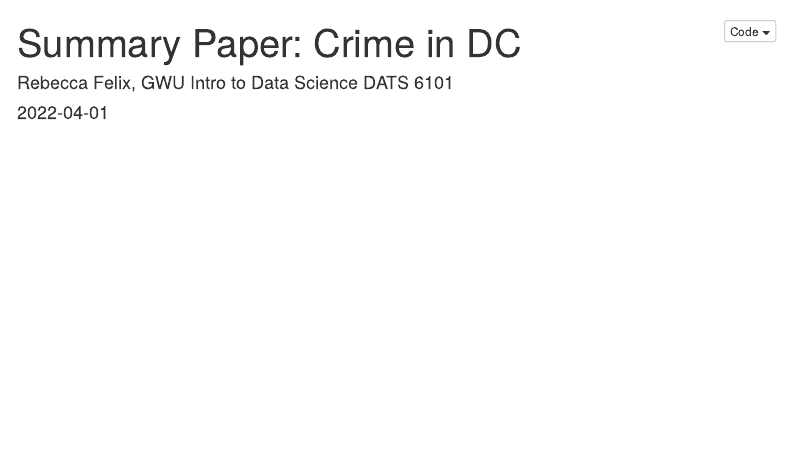
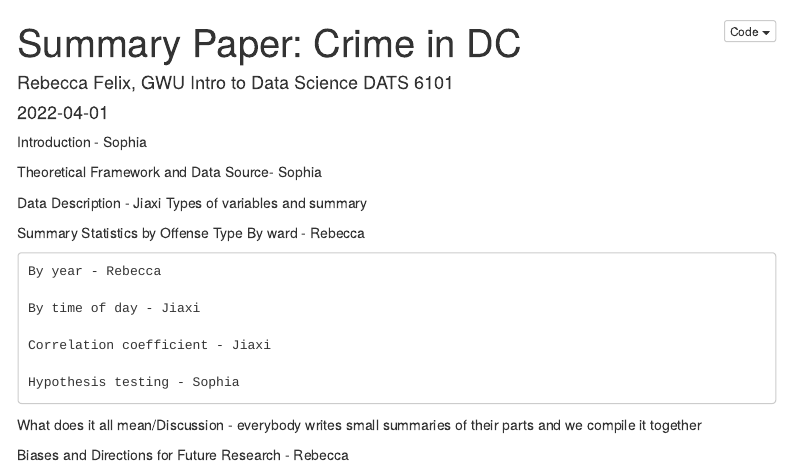
Before and after one commit to sophiamir/econ4ever, an R Markdown document (Summary Paper - Crime in DC.Rmd): the page in a window 1100 px wide, from its top. Rendered offline with R 4.5, knitr and Pandoc, with nearby package versions; menus at the side of the page are left out.

Commit message:
put outline in so when we all commit hopefully not many conflicts

````diff
--- a/Summary Paper - Crime in DC.Rmd
+++ b/Summary Paper - Crime in DC.Rmd
@@ -18,3 +18,29 @@ output:
 ```{r setup, include=FALSE}
 knitr::opts_chunk$set(echo = TRUE)
 ```
+
+Introduction - Sophia
+
+
+Theoretical Framework and Data Source- Sophia
+
+
+Data Description - Jiaxi
+	Types of variables and summary
+
+
+Summary Statistics by Offense Type
+	By ward - Rebecca
+
+	By year - Rebecca
+
+	By time of day - Jiaxi
+
+	Correlation coefficient - Jiaxi
+
+	Hypothesis testing - Sophia
+
+What does it all mean/Discussion - everybody writes small summaries of their parts and we compile it together
+
+
+Biases and Directions for Future Research - Rebecca
````
